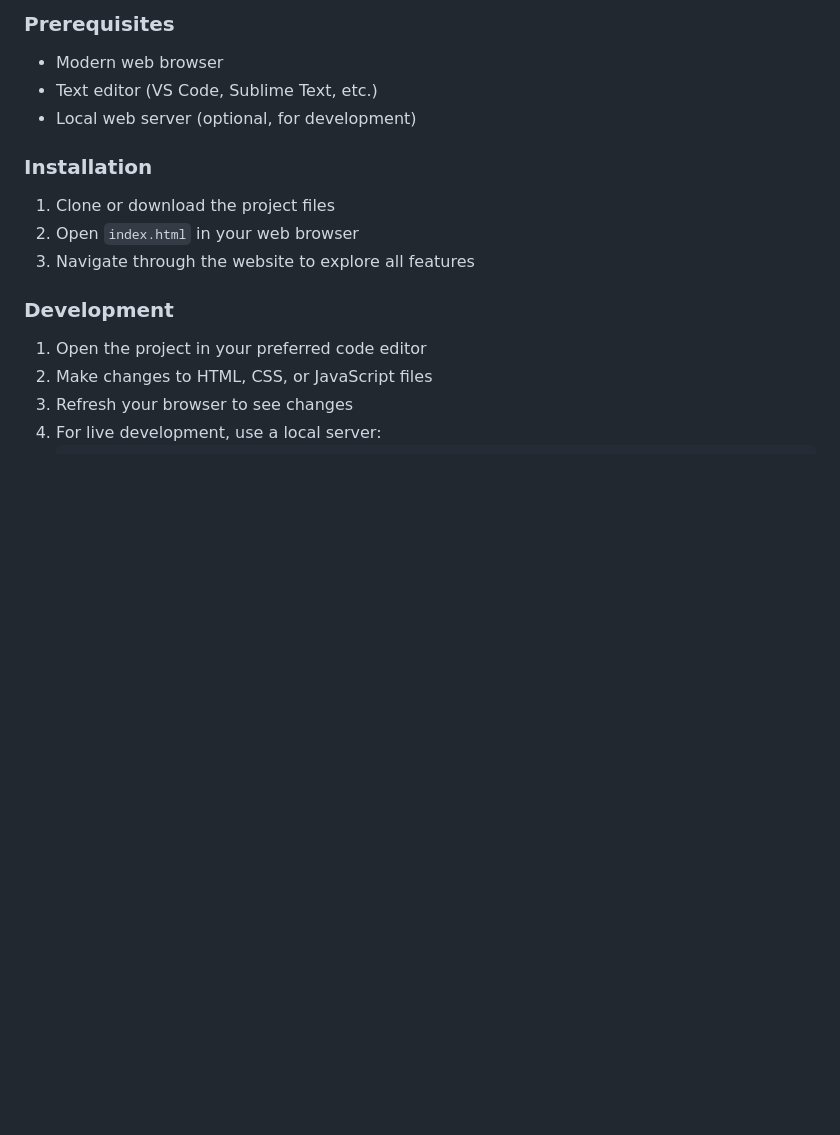
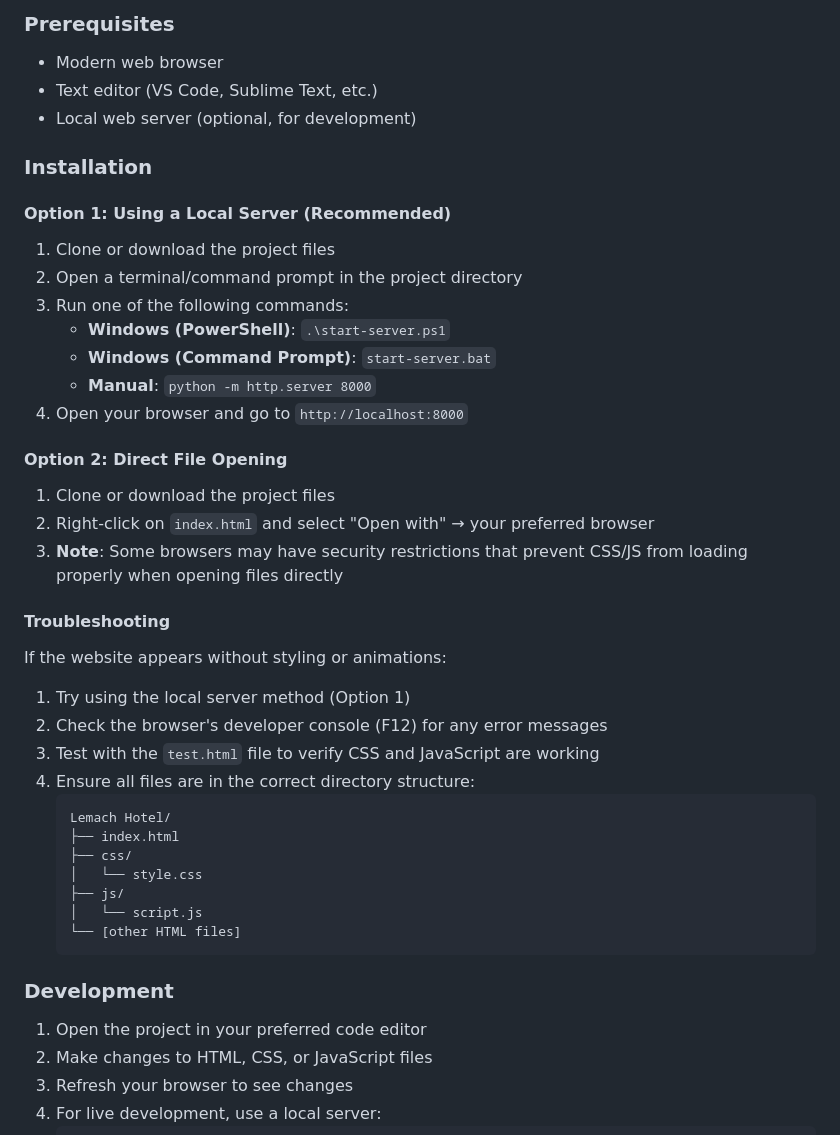
Before and after one commit to etiditalex/lemach-hotel-and-accomoodation, a Markdown page: README.md, the part around the change. Drawn GitHub-style; blank space fills up the shorter version.

````diff
--- a/README.md
+++ b/README.md
@@ -72,9 +72,36 @@ Lemach Hotel/
 - Local web server (optional, for development)
 
 ### Installation
+
+#### Option 1: Using a Local Server (Recommended)
 1. Clone or download the project files
-2. Open `index.html` in your web browser
-3. Navigate through the website to explore all features
+2. Open a terminal/command prompt in the project directory
+3. Run one of the following commands:
+   - **Windows (PowerShell)**: `.\start-server.ps1`
+   - **Windows (Command Prompt)**: `start-server.bat`
+   - **Manual**: `python -m http.server 8000`
+4. Open your browser and go to `http://localhost:8000`
+
+#### Option 2: Direct File Opening
+1. Clone or download the project files
+2. Right-click on `index.html` and select "Open with" → your preferred browser
+3. **Note**: Some browsers may have security restrictions that prevent CSS/JS from loading properly when opening files directly
+
+#### Troubleshooting
+If the website appears without styling or animations:
+1. Try using the local server method (Option 1)
+2. Check the browser's developer console (F12) for any error messages
+3. Test with the `test.html` file to verify CSS and JavaScript are working
+4. Ensure all files are in the correct directory structure:
+   ```
+   Lemach Hotel/
+   ├── index.html
+   ├── css/
+   │   └── style.css
+   ├── js/
+   │   └── script.js
+   └── [other HTML files]
+   ```
 
 ### Development
 1. Open the project in your preferred code editor
````
